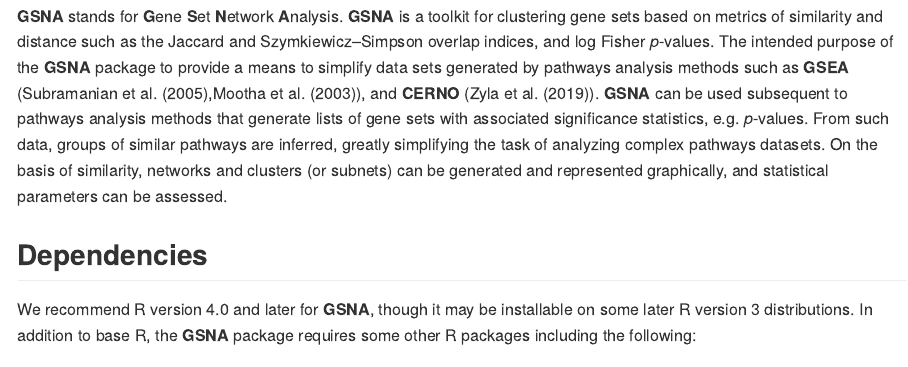
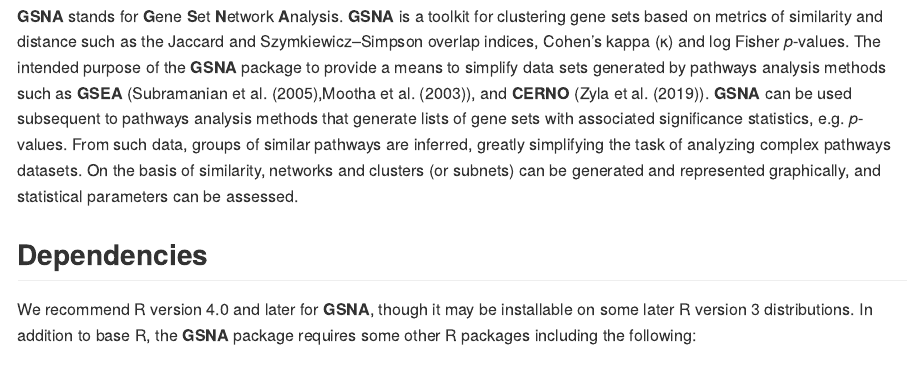
Before and after one commit to JonathanUrbach/GSNA, an R Markdown document (README.Rmd): the page in a window 1100 px wide, from 230 px down. The pictures show the output file README.md that the author committed with the source, drawn offline in the style of GitHub.

Commit message:
Updates README.Rmd and README.md.

```diff
--- a/README.Rmd
+++ b/README.Rmd
@@ -29,7 +29,7 @@ require( utils )
 <!-- badges: start -->
 <!-- badges: end -->
 
-**GSNA** stands for **G**ene **S**et **N**etwork **A**nalysis. **GSNA** is a toolkit for clustering gene sets based on metrics of similarity and distance such as the Jaccard and Szymkiewicz–Simpson overlap indices, and log Fisher *p*-values. The intended purpose of the **GSNA** package to provide a means to simplify data sets generated by pathways analysis methods such as **GSEA** (@subramanian_gene_2005,@mootha_pgc-1-responsive_2003), and **CERNO** (@zyla_gene_2019). **GSNA** can be used subsequent to pathways analysis methods that generate lists of gene sets with associated significance statistics, e.g. *p*-values. From such data, groups of similar pathways are inferred, greatly simplifying the task of analyzing complex pathways datasets. On the basis of similarity, networks and clusters (or subnets) can be generated and represented graphically, and statistical parameters can be assessed.
+**GSNA** stands for **G**ene **S**et **N**etwork **A**nalysis. **GSNA** is a toolkit for clustering gene sets based on metrics of similarity and distance such as the Jaccard and Szymkiewicz–Simpson overlap indices, Cohen's kappa (&kappa;) and log Fisher *p*-values. The intended purpose of the **GSNA** package to provide a means to simplify data sets generated by pathways analysis methods such as **GSEA** (@subramanian_gene_2005,@mootha_pgc-1-responsive_2003), and **CERNO** (@zyla_gene_2019). **GSNA** can be used subsequent to pathways analysis methods that generate lists of gene sets with associated significance statistics, e.g. *p*-values. From such data, groups of similar pathways are inferred, greatly simplifying the task of analyzing complex pathways datasets. On the basis of similarity, networks and clusters (or subnets) can be generated and represented graphically, and statistical parameters can be assessed.
 
 
 ## Dependencies
```
Also changed, not shown: README.md.
